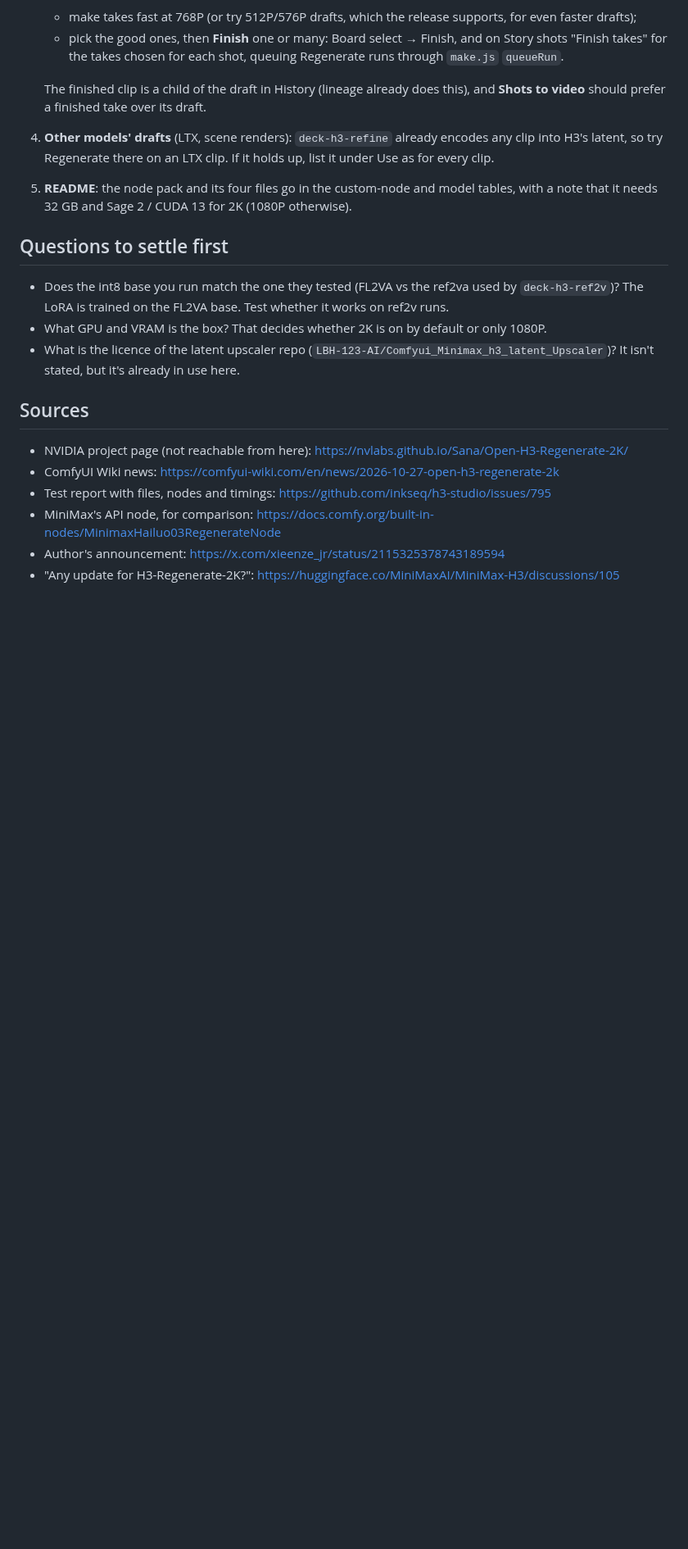
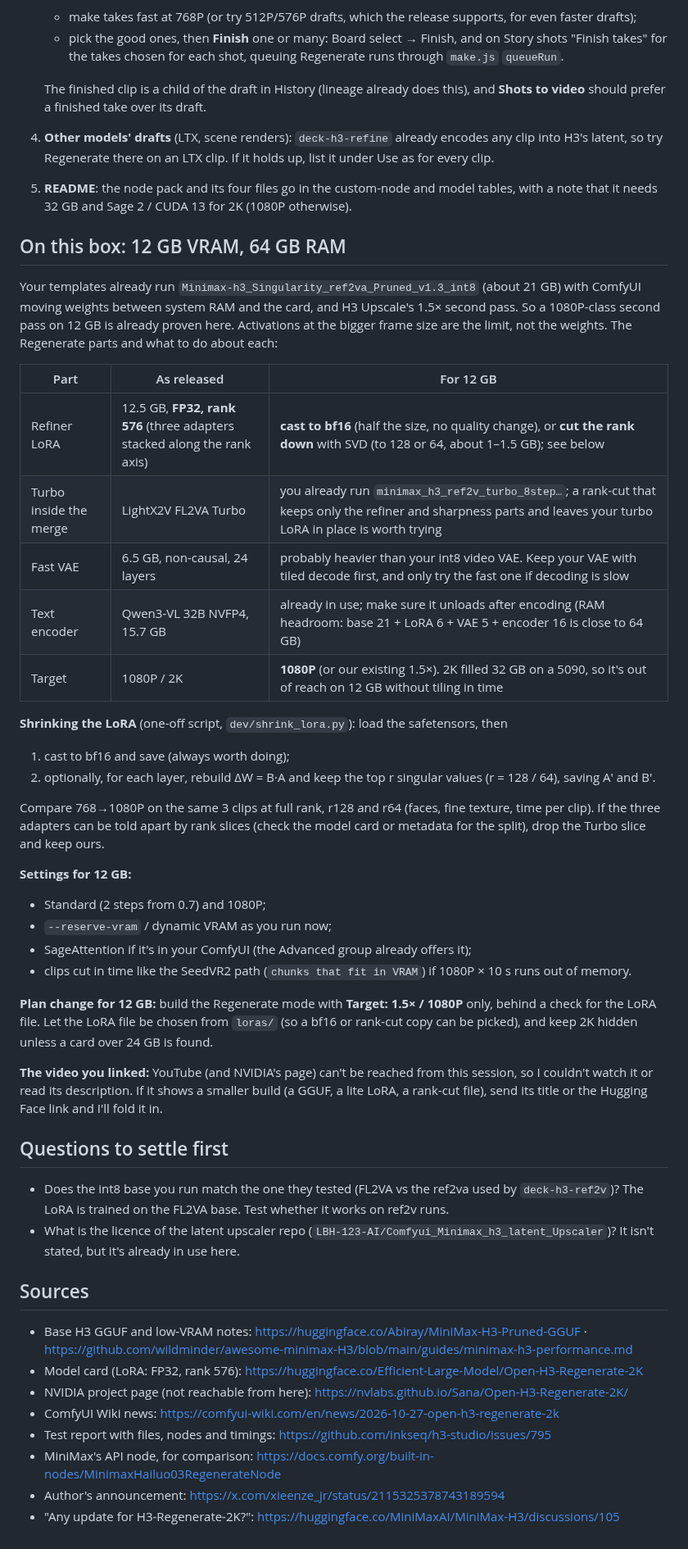
Before and after one commit to PaperjetStudios/Comfychair, a Markdown page: RESEARCH-h3-regenerate.md, the part around the change. Shown at 82% size. Drawn GitHub-style; blank space fills up the shorter version.

Commit message:
Research: Open-H3-Regenerate on 12 GB (bf16 / rank-cut LoRA, 1080P, our VAE)
Co-Authored-By: Claude Opus 5.5 <noreply@anthropic.com>
Claude-Session: https://claude.ai/code/session_0128rSwAohEN59dmvDEYXdzM

```diff
--- a/RESEARCH-h3-regenerate.md
+++ b/RESEARCH-h3-regenerate.md
@@ -92,14 +92,52 @@ gains the same way.
 5. **README**: the node pack and its four files go in the custom-node and model tables, with a note that it
    needs 32 GB and Sage 2 / CUDA 13 for 2K (1080P otherwise).
 
+## On this box: 12 GB VRAM, 64 GB RAM
+
+Your templates already run `Minimax-h3_Singularity_ref2va_Pruned_v1.3_int8` (about 21 GB) with ComfyUI moving
+weights between system RAM and the card, and H3 Upscale's 1.5× second pass. So a 1080P-class second pass on
+12 GB is already proven here. Activations at the bigger frame size are the limit, not the weights. The
+Regenerate parts and what to do about each:
+
+| Part | As released | For 12 GB |
+|---|---|---|
+| Refiner LoRA | 12.5 GB, **FP32, rank 576** (three adapters stacked along the rank axis) | **cast to bf16** (half the size, no quality change), or **cut the rank down** with SVD (to 128 or 64, about 1–1.5 GB); see below |
+| Turbo inside the merge | LightX2V FL2VA Turbo | you already run `minimax_h3_ref2v_turbo_8step…`; a rank-cut that keeps only the refiner and sharpness parts and leaves your turbo LoRA in place is worth trying |
+| Fast VAE | 6.5 GB, non-causal, 24 layers | probably heavier than your int8 video VAE. Keep your VAE with tiled decode first, and only try the fast one if decoding is slow |
+| Text encoder | Qwen3-VL 32B NVFP4, 15.7 GB | already in use; make sure it unloads after encoding (RAM headroom: base 21 + LoRA 6 + VAE 5 + encoder 16 is close to 64 GB) |
+| Target | 1080P / 2K | **1080P** (or our existing 1.5×). 2K filled 32 GB on a 5090, so it's out of reach on 12 GB without tiling in time |
+
+**Shrinking the LoRA** (one-off script, `dev/shrink_lora.py`): load the safetensors, then
+1. cast to bf16 and save (always worth doing);
+2. optionally, for each layer, rebuild ΔW = B·A and keep the top r singular values (r = 128 / 64), saving A′ and B′.
+
+Compare 768→1080P on the same 3 clips at full rank, r128 and r64 (faces, fine texture, time per clip). If the
+three adapters can be told apart by rank slices (check the model card or metadata for the split), drop the
+Turbo slice and keep ours.
+
+**Settings for 12 GB:**
+- Standard (2 steps from 0.7) and 1080P;
+- `--reserve-vram` / dynamic VRAM as you run now;
+- SageAttention if it's in your ComfyUI (the Advanced group already offers it);
+- clips cut in time like the SeedVR2 path (`chunks that fit in VRAM`) if 1080P × 10 s runs out of memory.
+
+**Plan change for 12 GB:** build the Regenerate mode with **Target: 1.5× / 1080P** only, behind a check for the
+LoRA file. Let the LoRA file be chosen from `loras/` (so a bf16 or rank-cut copy can be picked), and keep 2K
+hidden unless a card over 24 GB is found.
+
+**The video you linked:** YouTube (and NVIDIA's page) can't be reached from this session, so I couldn't watch
+it or read its description. If it shows a smaller build (a GGUF, a lite LoRA, a rank-cut file), send its title
+or the Hugging Face link and I'll fold it in.
+
 ## Questions to settle first
 - Does the int8 base you run match the one they tested (FL2VA vs the ref2va used by `deck-h3-ref2v`)? The LoRA
   is trained on the FL2VA base. Test whether it works on ref2v runs.
-- What GPU and VRAM is the box? That decides whether 2K is on by default or only 1080P.
 - What is the licence of the latent upscaler repo (`LBH-123-AI/Comfyui_Minimax_h3_latent_Upscaler`)? It isn't
   stated, but it's already in use here.
 
 ## Sources
+- Base H3 GGUF and low-VRAM notes: https://huggingface.co/Abiray/MiniMax-H3-Pruned-GGUF · https://github.com/wildminder/awesome-minimax-H3/blob/main/guides/minimax-h3-performance.md
+- Model card (LoRA: FP32, rank 576): https://huggingface.co/Efficient-Large-Model/Open-H3-Regenerate-2K
 - NVIDIA project page (not reachable from here): https://nvlabs.github.io/Sana/Open-H3-Regenerate-2K/
 - ComfyUI Wiki news: https://comfyui-wiki.com/en/news/2026-10-27-open-h3-regenerate-2k
 - Test report with files, nodes and timings: https://github.com/inkseq/h3-studio/issues/795
```
